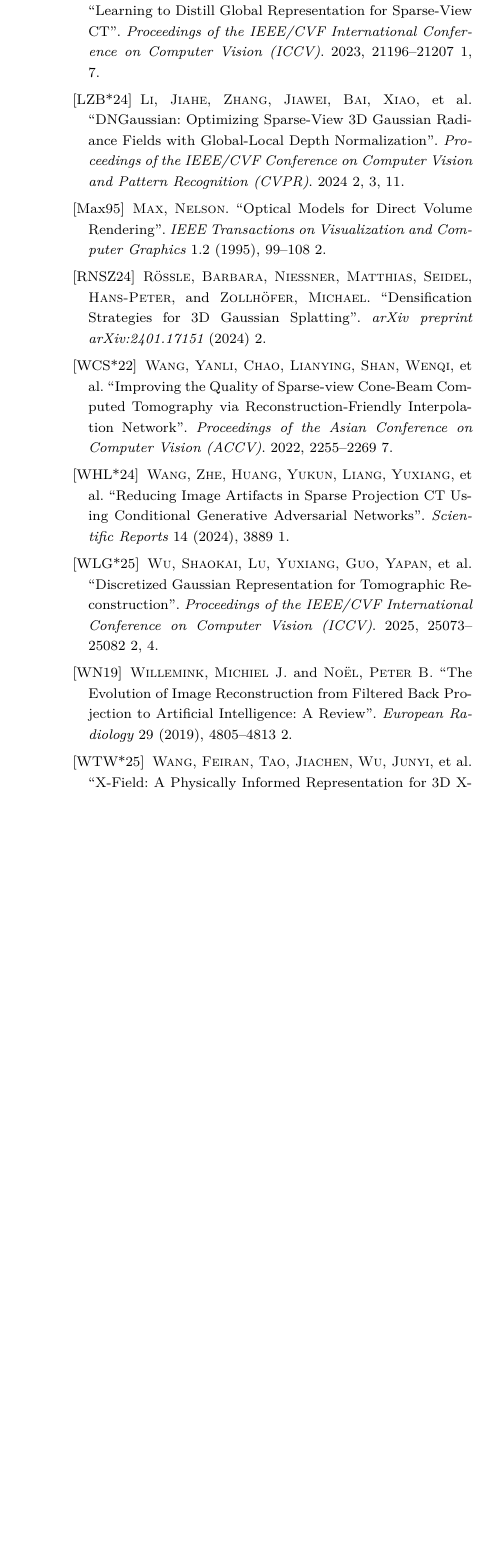
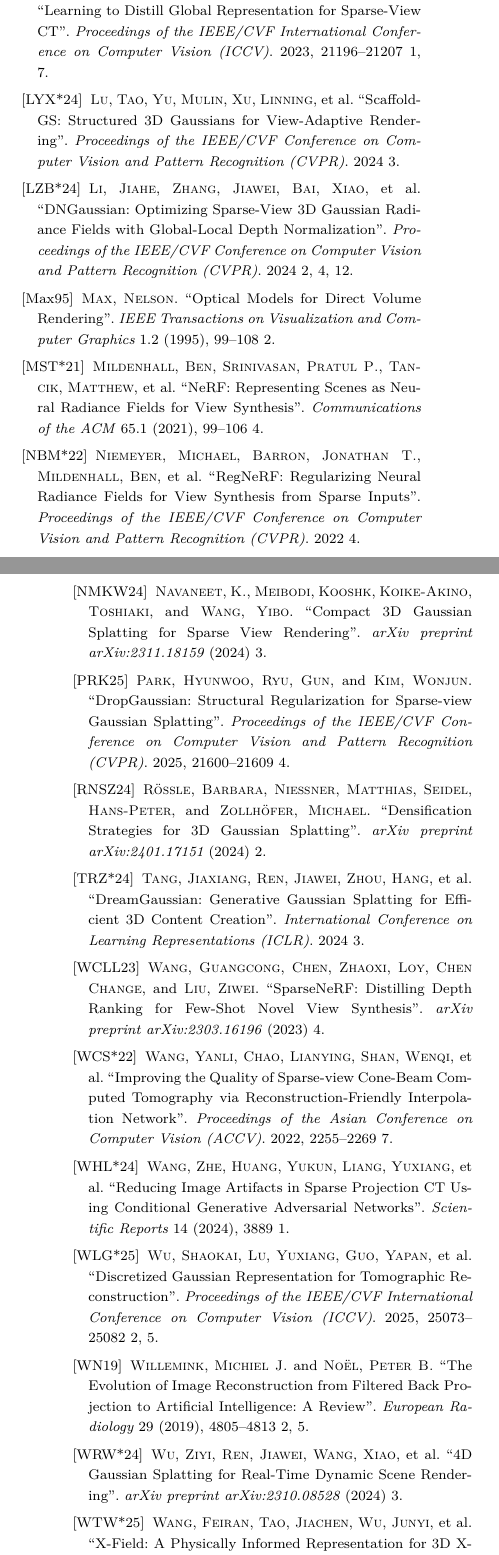
Before and after one commit to hqy2020/PG2026-thesis, a LaTeX document (main.tex, which reads references.bib): part of one column of page 19 of 19 before the commit and two parts of the columns of pages 19 and 20 of 20 after it, the two joined at a grey line, cut so that both start at the same text, the shorter picture padded with empty space. The pictures show the PDF file main.pdf that the author committed with the source.

Commit message:
feat(paper): related work 三段式重构（GS → Sparse → Tomographic）
- 旧的两段 Related Work 改为三个 subsection，反向递进 + 桥接句：
  §2.1 Gaussian Splatting 铺底层 3DGS + surface/dynamic/SLAM/3D 生成/效率扩展；
  §2.2 Sparse View Synthesis 串 NeRF/3DGS 两侧 sparse-view 正则化与前馈方法；
  §2.3 Tomographic NVS 保留 implicit/explicit radiative-Gaussian 两族叙述
  与"三阶段错误分配 → SPS/GAP/ADM"收束。
- 句式骨架借鉴 R²-Gaussian / CoR-GS / X-Field / X²-Gaussian 的 related work，
  全部改写为 XRA-GS 口径，保留 attenuation-aligned 用词。
- references.bib 追加 6 条 entry（仅追加，不动旧 entry）：
  GS-SLAM, DreamGaussian, RegNeRF, DietNeRF, DS-NeRF, IntraTomo。

验证：latexmk 通过（20 页 PDF），无 undefined citation；
grep "primitive"/"attenuation-aware"/"fortunate coupling" 全部为空。

Co-Authored-By: Claude Opus 4.7 <noreply@anthropic.com>

```diff
--- a/main.tex
+++ b/main.tex
@@ -85,5 +85,5 @@ Our main contributions are summarized as follows:
 \section{Related Work}
 \label{sec:related}
 
-\subsection{Sparse-view Novel View Synthesis}
+\subsection{Gaussian Splatting}
 
--- a/references.bib
+++ b/references.bib
@@ -412,0 +417,16 @@
+  booktitle = {Proceedings of the IEEE/CVF Conference on Computer Vision and Pattern Recognition (CVPR)},
+  year = {2024}
+}
+
+@inproceedings{tang2024dreamgaussian,
+  author = {Tang, Jiaxiang and Ren, Jiawei and Zhou, Hang and Liu, Ziwei and Zeng, Gang},
+  title = {{DreamGaussian}: Generative {Gaussian} Splatting for Efficient {3D} Content Creation},
+  booktitle = {International Conference on Learning Representations (ICLR)},
+  year = {2024}
+}
+
+@inproceedings{niemeyer2022regnerf,
+  author = {Niemeyer, Michael and Barron, Jonathan T. and Mildenhall, Ben and Sajjadi, Mehdi S. M. and Geiger, Andreas and Radwan, Noha},
+  title = {{RegNeRF}: Regularizing Neural Radiance Fields for View Synthesis from Sparse Inputs},
+  booktitle = {Proceedings of the IEEE/CVF Conference on Computer Vision and Pattern Recognition (CVPR)},
+  year = {2022}
@@ -412,0 +438,2 @@
+  booktitle = {Proceedings of the IEEE/CVF International Conference on Computer Vision (ICCV)},
+  year = {2021}
@@ -412,0 +445,2 @@
+  booktitle = {Proceedings of the IEEE/CVF Conference on Computer Vision and Pattern Recognition (CVPR)},
+  year = {2022}
@@ -412,0 +452,3 @@
+  booktitle = {Proceedings of the IEEE/CVF International Conference on Computer Vision (ICCV)},
+  year = {2021}
+}
```
Also changed, not shown: main.pdf, main.tex (10 more changed lines), references.bib (19 more changed lines).
